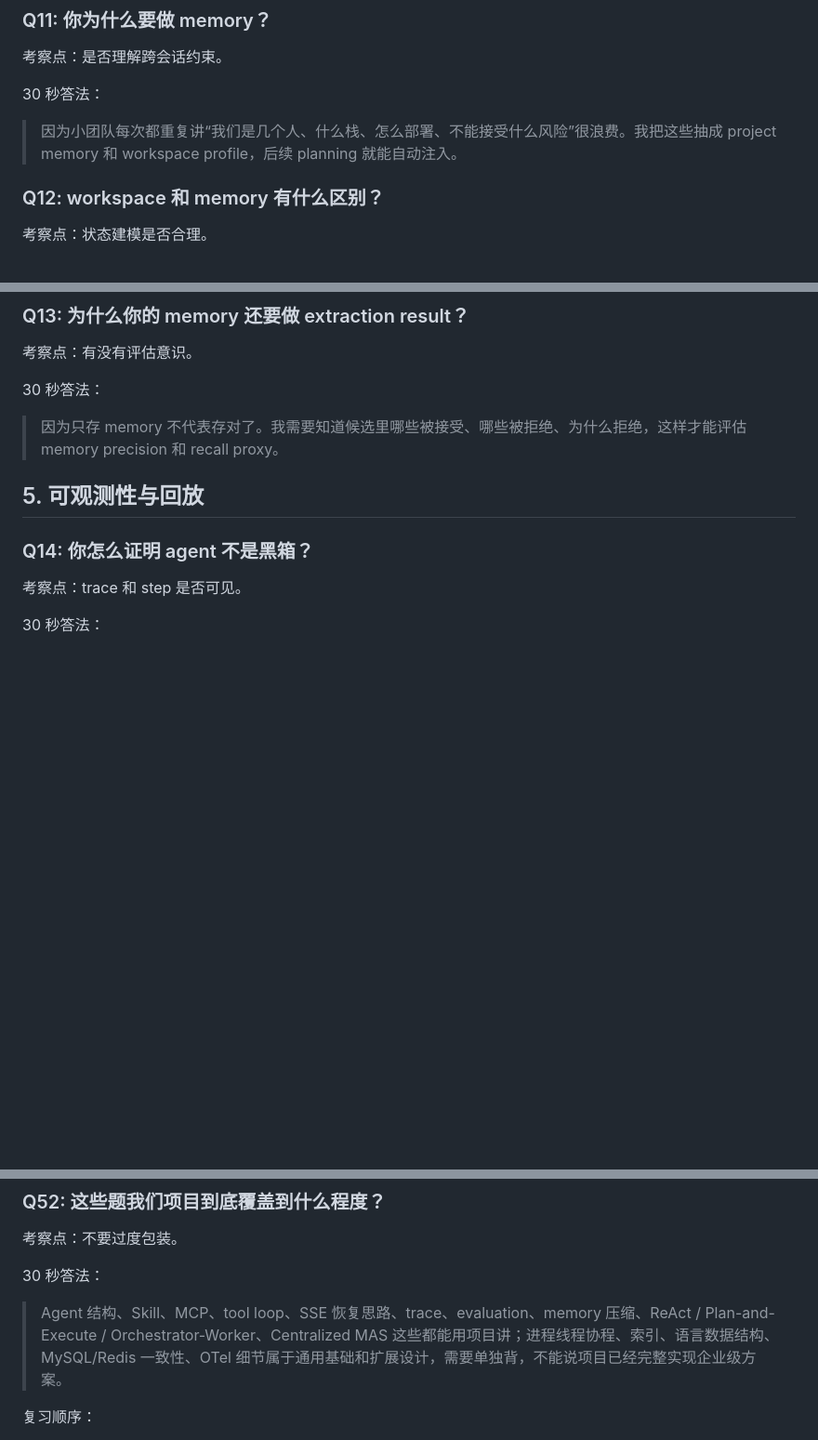
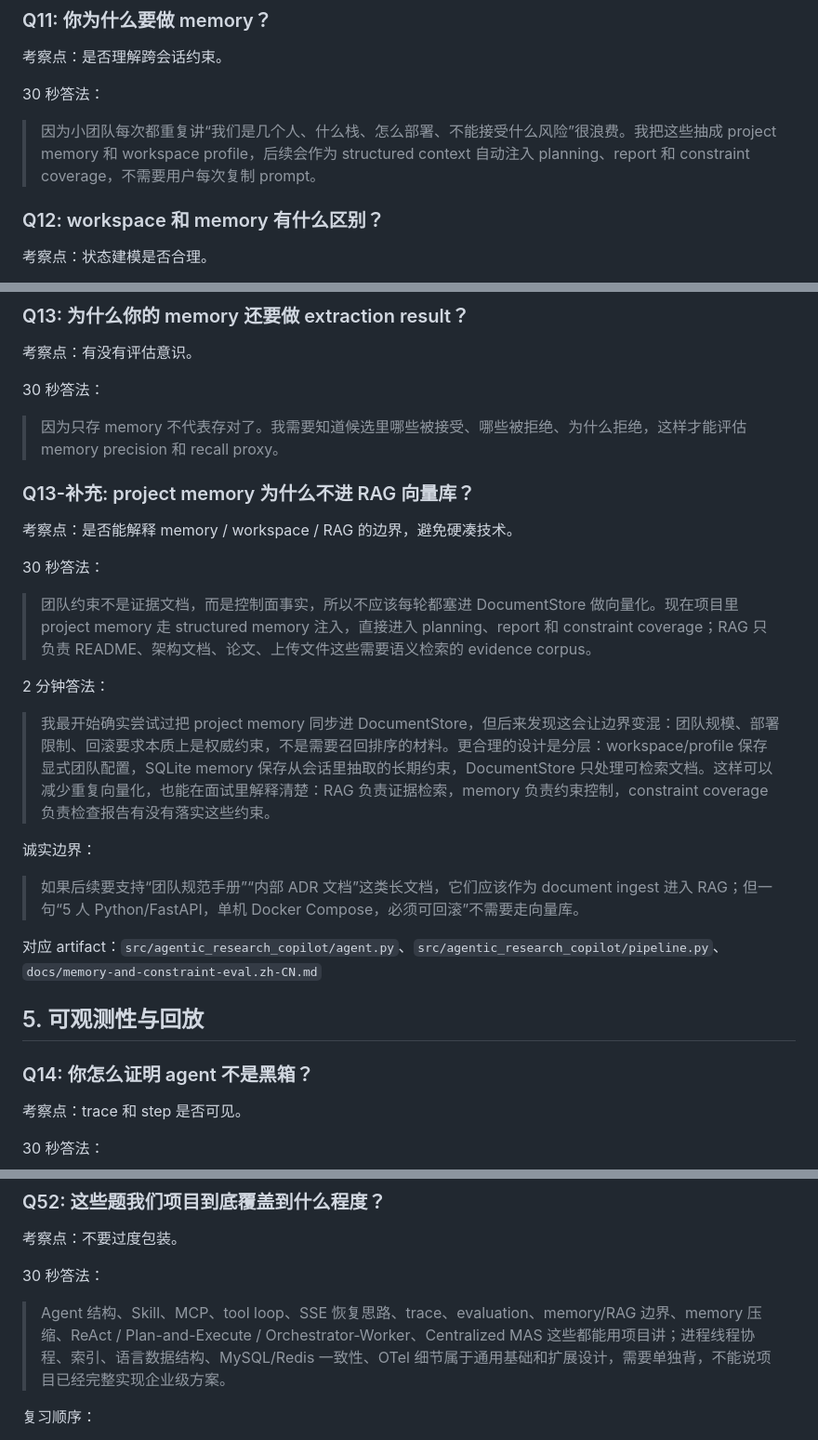
Before and after one commit to tangfire/agentic-research-copilot, a Markdown page: docs/interview-question-bank.zh-CN.md, 3 parts joined by grey strips. Shown at 93% size. GitHub-like rendering; blank space fills up the shorter version.

Commit message:
秋招问题

```diff
--- a/docs/interview-question-bank.zh-CN.md
+++ b/docs/interview-question-bank.zh-CN.md
@@ -142,7 +142,7 @@ team constraints / repo / technical question
 
 30 秒答法：
 
-> 因为小团队每次都重复讲“我们是几个人、什么栈、怎么部署、不能接受什么风险”很浪费。我把这些抽成 project memory 和 workspace profile，后续 planning 就能自动注入。
+> 因为小团队每次都重复讲“我们是几个人、什么栈、怎么部署、不能接受什么风险”很浪费。我把这些抽成 project memory 和 workspace profile，后续会作为 structured context 自动注入 planning、report 和 constraint coverage，不需要用户每次复制 prompt。
 
 ### Q12: workspace 和 memory 有什么区别？
 
@@ -159,6 +159,24 @@ team constraints / repo / technical question
 30 秒答法：
 
 > 因为只存 memory 不代表存对了。我需要知道候选里哪些被接受、哪些被拒绝、为什么拒绝，这样才能评估 memory precision 和 recall proxy。
+
+### Q13-补充: project memory 为什么不进 RAG 向量库？
+
+考察点：是否能解释 memory / workspace / RAG 的边界，避免硬凑技术。
+
+30 秒答法：
+
+> 团队约束不是证据文档，而是控制面事实，所以不应该每轮都塞进 DocumentStore 做向量化。现在项目里 project memory 走 structured memory 注入，直接进入 planning、report 和 constraint coverage；RAG 只负责 README、架构文档、论文、上传文件这些需要语义检索的 evidence corpus。
+
+2 分钟答法：
+
+> 我最开始确实尝试过把 project memory 同步进 DocumentStore，但后来发现这会让边界变混：团队规模、部署限制、回滚要求本质上是权威约束，不是需要召回排序的材料。更合理的设计是分层：workspace/profile 保存显式团队配置，SQLite memory 保存从会话里抽取的长期约束，DocumentStore 只处理可检索文档。这样可以减少重复向量化，也能在面试里解释清楚：RAG 负责证据检索，memory 负责约束控制，constraint coverage 负责检查报告有没有落实这些约束。
+
+诚实边界：
+
+> 如果后续要支持“团队规范手册”“内部 ADR 文档”这类长文档，它们应该作为 document ingest 进入 RAG；但一句“5 人 Python/FastAPI，单机 Docker Compose，必须可回滚”不需要走向量库。
+
+对应 artifact：`src/agentic_research_copilot/agent.py`、`src/agentic_research_copilot/pipeline.py`、`docs/memory-and-constraint-eval.zh-CN.md`
 
 ## 5. 可观测性与回放
 
@@ -618,7 +636,7 @@ team constraints / repo / technical question
 
 30 秒答法：
 
-> Agent 结构、Skill、MCP、tool loop、SSE 恢复思路、trace、evaluation、memory 压缩、ReAct / Plan-and-Execute / Orchestrator-Worker、Centralized MAS 这些都能用项目讲；进程线程协程、索引、语言数据结构、MySQL/Redis 一致性、OTel 细节属于通用基础和扩展设计，需要单独背，不能说项目已经完整实现企业级方案。
+> Agent 结构、Skill、MCP、tool loop、SSE 恢复思路、trace、evaluation、memory/RAG 边界、memory 压缩、ReAct / Plan-and-Execute / Orchestrator-Worker、Centralized MAS 这些都能用项目讲；进程线程协程、索引、语言数据结构、MySQL/Redis 一致性、OTel 细节属于通用基础和扩展设计，需要单独背，不能说项目已经完整实现企业级方案。
 
 复习顺序：
 
```
Also changed, not shown: docs/autumn-recruiting-playbook.zh-CN.md (+2 -2 lines).
